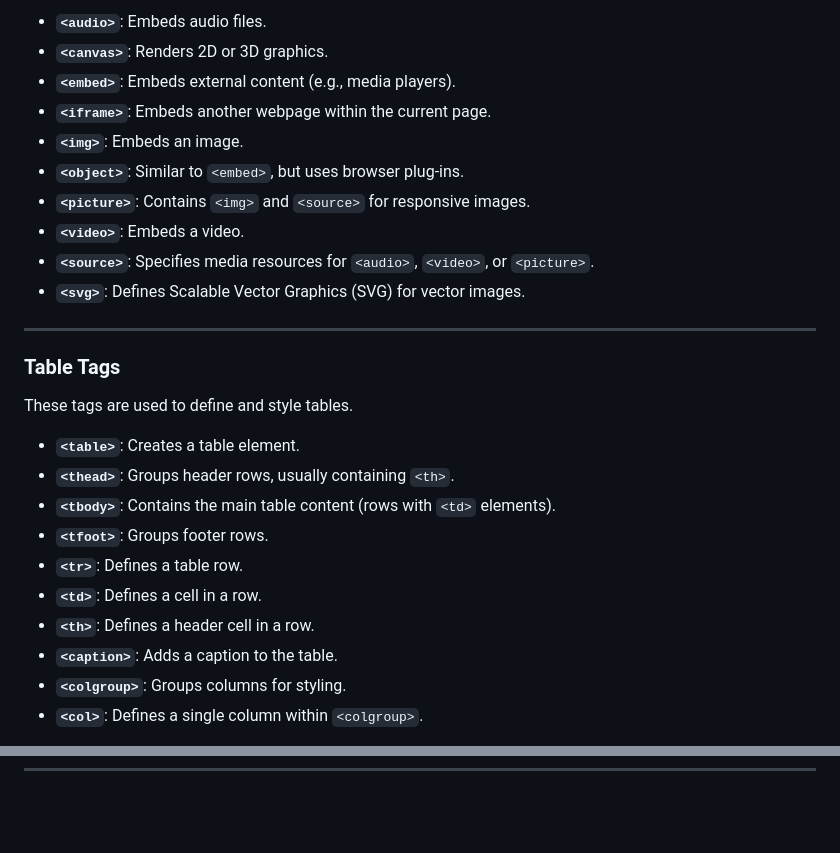
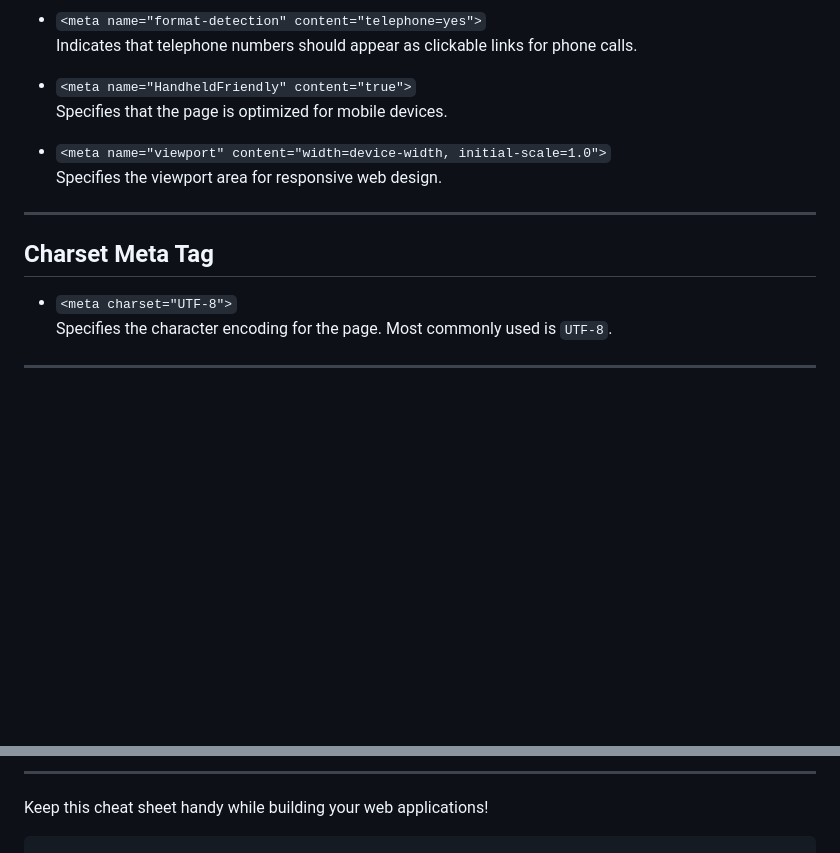
Before and after one commit to swarup-2004/JavaScript, a Markdown page: 1. HTML and CSS/3.Advanced/1Semantic-HTML-Cheat-Sheet.md, 2 parts joined by grey strips. Rendered like a GitHub page; blank space fills up the shorter version.

````diff
--- a/1. HTML and CSS/3.Advanced/1Semantic-HTML-Cheat-Sheet.md
+++ b/1. HTML and CSS/3.Advanced/1Semantic-HTML-Cheat-Sheet.md
@@ -71,29 +88,18 @@ These tags are used to include media and graphics in your webpage.
 
-- **`<audio>`**: Embeds audio files.
-- **`<canvas>`**: Renders 2D or 3D graphics.
-- **`<embed>`**: Embeds external content (e.g., media players).
-- **`<iframe>`**: Embeds another webpage within the current page.
-- **`<img>`**: Embeds an image.
-- **`<object>`**: Similar to `<embed>`, but uses browser plug-ins.
-- **`<picture>`**: Contains `<img>` and `<source>` for responsive images.
-- **`<video>`**: Embeds a video.
-- **`<source>`**: Specifies media resources for `<audio>`, `<video>`, or `<picture>`.
-- **`<svg>`**: Defines Scalable Vector Graphics (SVG) for vector images.
+- `<meta name="format-detection" content="telephone=yes">`
+  Indicates that telephone numbers should appear as clickable links for phone calls.
+
+- `<meta name="HandheldFriendly" content="true">`
+  Specifies that the page is optimized for mobile devices.
+
+- `<meta name="viewport" content="width=device-width, initial-scale=1.0">`
+  Specifies the viewport area for responsive web design.
 
 ---
 
-### **Table Tags**
-These tags are used to define and style tables.
+## Charset Meta Tag
 
-- **`<table>`**: Creates a table element.
-- **`<thead>`**: Groups header rows, usually containing `<th>`.
-- **`<tbody>`**: Contains the main table content (rows with `<td>` elements).
-- **`<tfoot>`**: Groups footer rows.
-- **`<tr>`**: Defines a table row.
-- **`<td>`**: Defines a cell in a row.
-- **`<th>`**: Defines a header cell in a row.
-- **`<caption>`**: Adds a caption to the table.
-- **`<colgroup>`**: Groups columns for styling.
-- **`<col>`**: Defines a single column within `<colgroup>`.
+- `<meta charset="UTF-8">`
+  Specifies the character encoding for the page. Most commonly used is `UTF-8`.
 
 ---
@@ -99,0 +127,4 @@ These tags are used to define and style tables.
+---
+
+Keep this cheat sheet handy while building your web applications!
+```
````
Also changed, not shown: other parts of 1. HTML and CSS/3.Advanced/1Semantic-HTML-Cheat-Sheet.md (+92 -54 lines).
